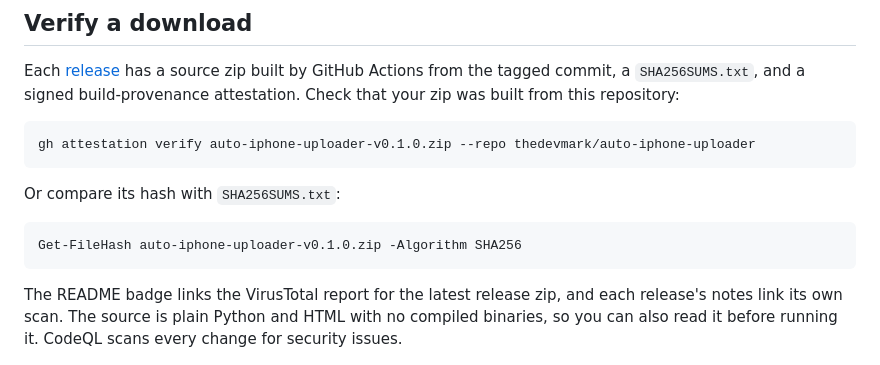
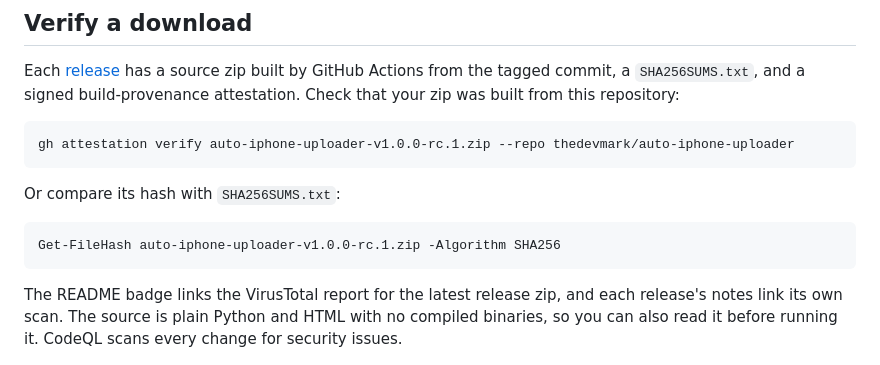
Before and after one commit to thedevmark/auto-iphone-uploader, a Markdown page: SECURITY.md, the part around the change. GitHub-like rendering.

````diff
--- a/SECURITY.md
+++ b/SECURITY.md
@@ -53,13 +53,13 @@ has a source zip built by GitHub Actions from the tagged commit, a
 zip was built from this repository:
 
 ```powershell
-gh attestation verify auto-iphone-uploader-v0.1.0.zip --repo thedevmark/auto-iphone-uploader
+gh attestation verify auto-iphone-uploader-v1.0.0-rc.1.zip --repo thedevmark/auto-iphone-uploader
 ```
 
 Or compare its hash with `SHA256SUMS.txt`:
 
 ```powershell
-Get-FileHash auto-iphone-uploader-v0.1.0.zip -Algorithm SHA256
+Get-FileHash auto-iphone-uploader-v1.0.0-rc.1.zip -Algorithm SHA256
 ```
 
 The README badge links the VirusTotal report for the latest release zip,
````
Also changed, not shown: CHANGELOG.md (added, +59 -0 lines).
